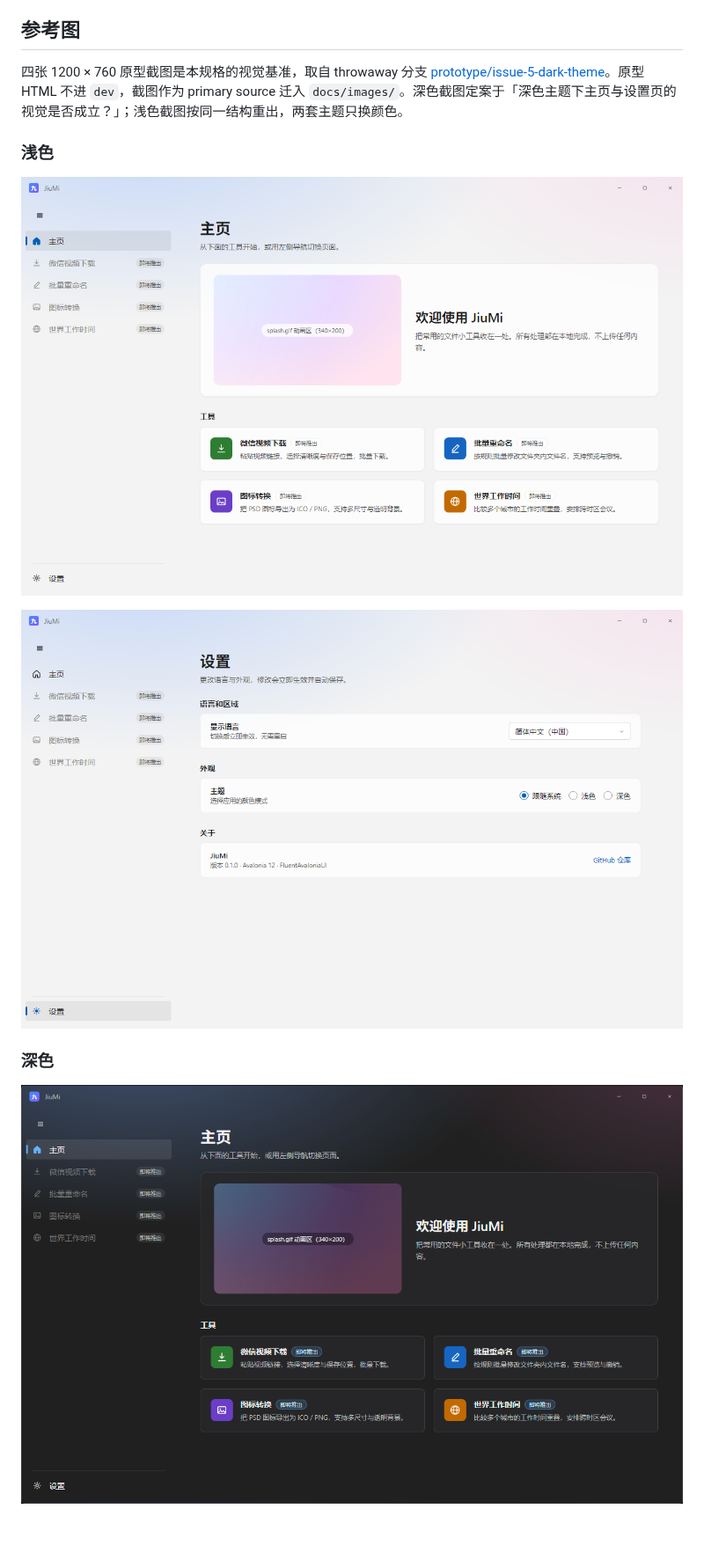
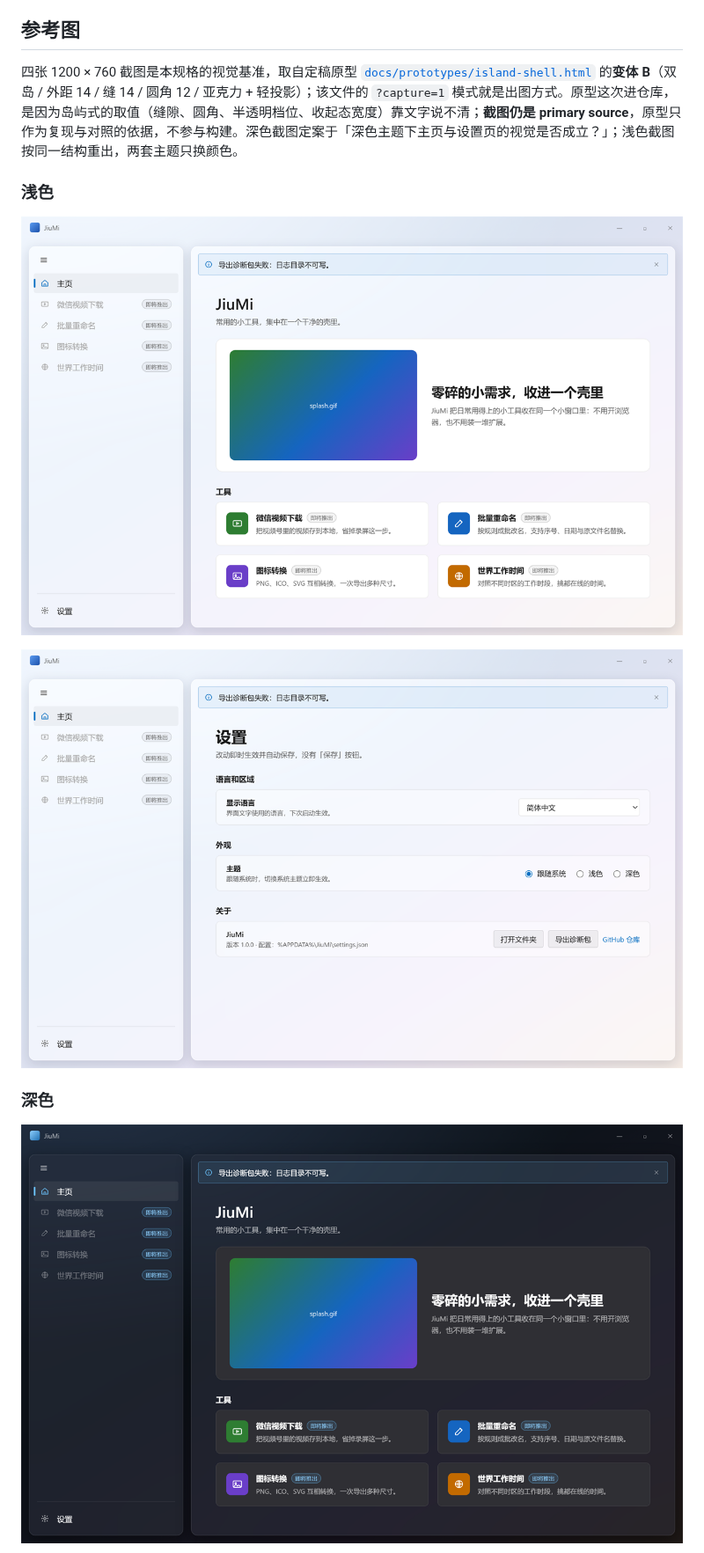
Before and after one commit to ZLiLiang/JiuMi, a Markdown page: docs/ui-spec.md, the part around one of its changes. Shown at 88% size. Rendered like a GitHub page; pictures changed too: docs/images/shell-home-dark.png, docs/images/shell-home.png, docs/images/shell-settings.png; blank space fills up the shorter version.

```diff
--- a/docs/ui-spec.md
+++ b/docs/ui-spec.md
@@ -11,7 +11,7 @@ JiuMi 应用外壳的视觉与交互规格。跨模块的结构规则见 [`docs/
 
 ## 参考图
 
-四张 1200 × 760 原型截图是本规格的视觉基准，取自 throwaway 分支 [prototype/issue-5-dark-theme](https://github.com/ZLiLiang/JiuMi/tree/prototype/issue-5-dark-theme)。原型 HTML 不进 `dev`，截图作为 primary source 迁入 `docs/images/`。深色截图定案于「深色主题下主页与设置页的视觉是否成立？」；浅色截图按同一结构重出，两套主题只换颜色。
+四张 1200 × 760 截图是本规格的视觉基准，取自定稿原型 [`docs/prototypes/island-shell.html`](./prototypes/island-shell.html) 的**变体 B**（双岛 / 外距 14 / 缝 14 / 圆角 12 / 亚克力 + 轻投影）；该文件的 `?capture=1` 模式就是出图方式。原型这次进仓库，是因为岛屿式的取值（缝隙、圆角、半透明档位、收起态宽度）靠文字说不清；**截图仍是 primary source**，原型只作为复现与对照的依据，不参与构建。深色截图定案于「深色主题下主页与设置页的视觉是否成立？」；浅色截图按同一结构重出，两套主题只换颜色。
 
 ### 浅色
 
```
Also changed, not shown: other parts of docs/ui-spec.md (+30 -23 lines), docs/adr/0006-island-shell.md (added, +101 -0 lines), docs/architecture.md (+2 -1 lines), docs/images/shell-settings-dark.png, 1 other file.
